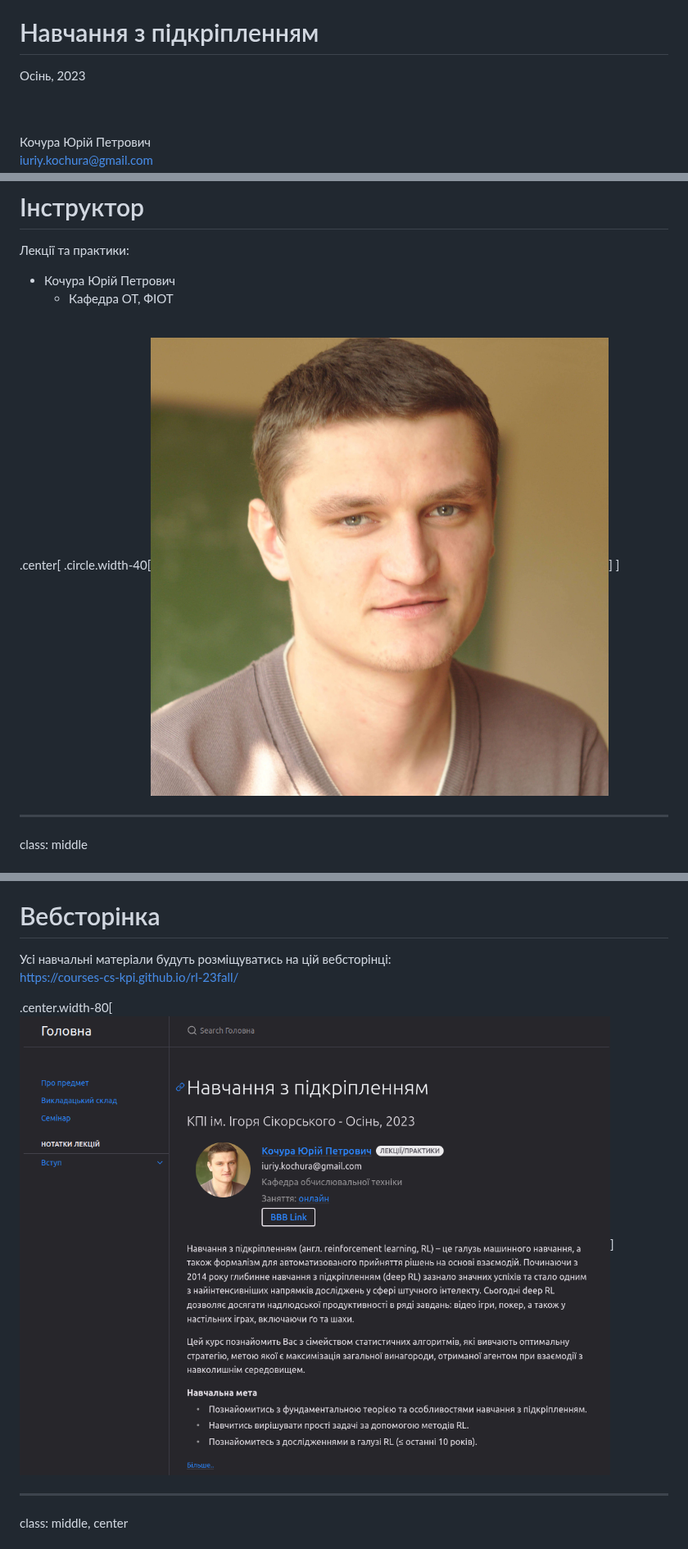
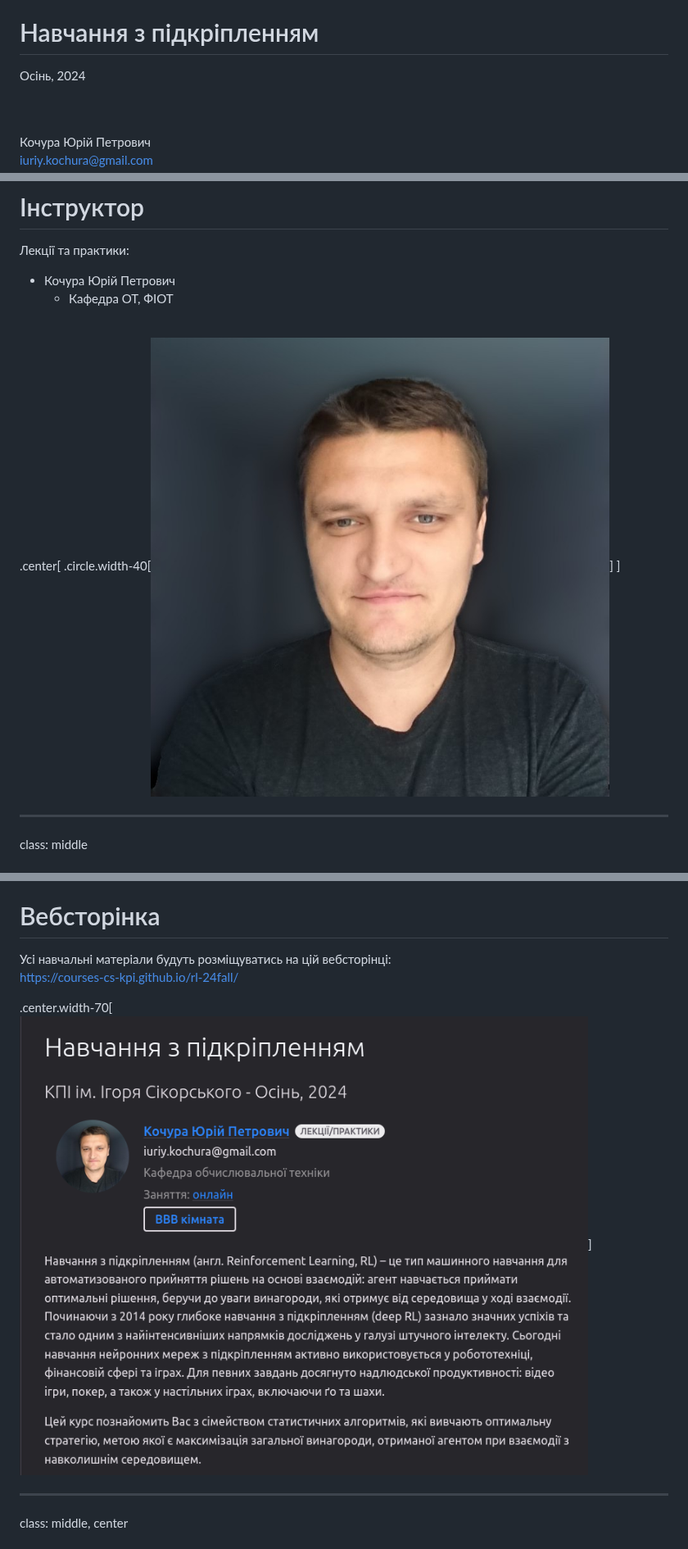
Before and after one commit to YKochura/rl-kpi, a Markdown page: course-details.md, 3 parts joined by grey strips. Shown at 82% size. GitHub-like rendering; pictures changed too: figures/course-details/web.png, figures/course-details/ykochura.jpg.

```diff
--- a/course-details.md
+++ b/course-details.md
@@ -2,7 +2,7 @@ class: middle, center, title-slide
 
 # Навчання з підкріпленням
 
-Осінь, 2023
+Осінь, 2024
 
 <br><br>
 Кочура Юрій Петрович<br>
@@ -110,9 +110,9 @@ class: middle
 # Вебсторінка
 
 
-Усі навчальні матеріали будуть розміщуватись на цій вебсторінці:<br>  [https://courses-cs-kpi.github.io/rl-23fall/](https://courses-cs-kpi.github.io/rl-23fall/)
+Усі навчальні матеріали будуть розміщуватись на цій вебсторінці:<br>  [https://courses-cs-kpi.github.io/rl-24fall/](https://courses-cs-kpi.github.io/rl-24fall/)
 
-.center.width-80[![](figures/course-details/web.png)]
+.center.width-70[![](figures/course-details/web.png)]
 
 ---
 
```
Also changed, not shown: other parts of course-details.md (+8 -8 lines), figures/course-details/telegram (copy).png (deleted), figures/course-details/telegram-с.png, figures/course-details/telegram.png.
